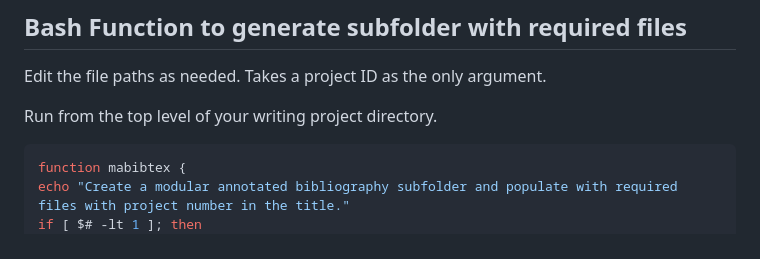
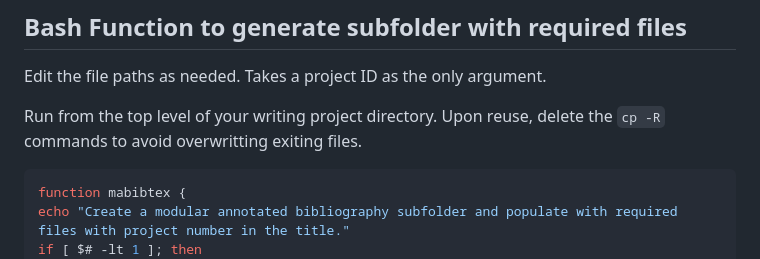
Before and after one commit to MooersLab/modular-annotated-bibliography-bibtex-latex, a Markdown page: README.md, the part around the change. GitHub-like rendering.

````diff
--- a/README.md
+++ b/README.md
@@ -63,6 +63,7 @@ Edit the file paths as needed.
 Takes a project ID as the only argument.
 
 Run from the top level of your writing project directory.
+Upon reuse, delete the `cp -R` commands to avoid overwritting exiting files.
 
 
 ```bash
````
